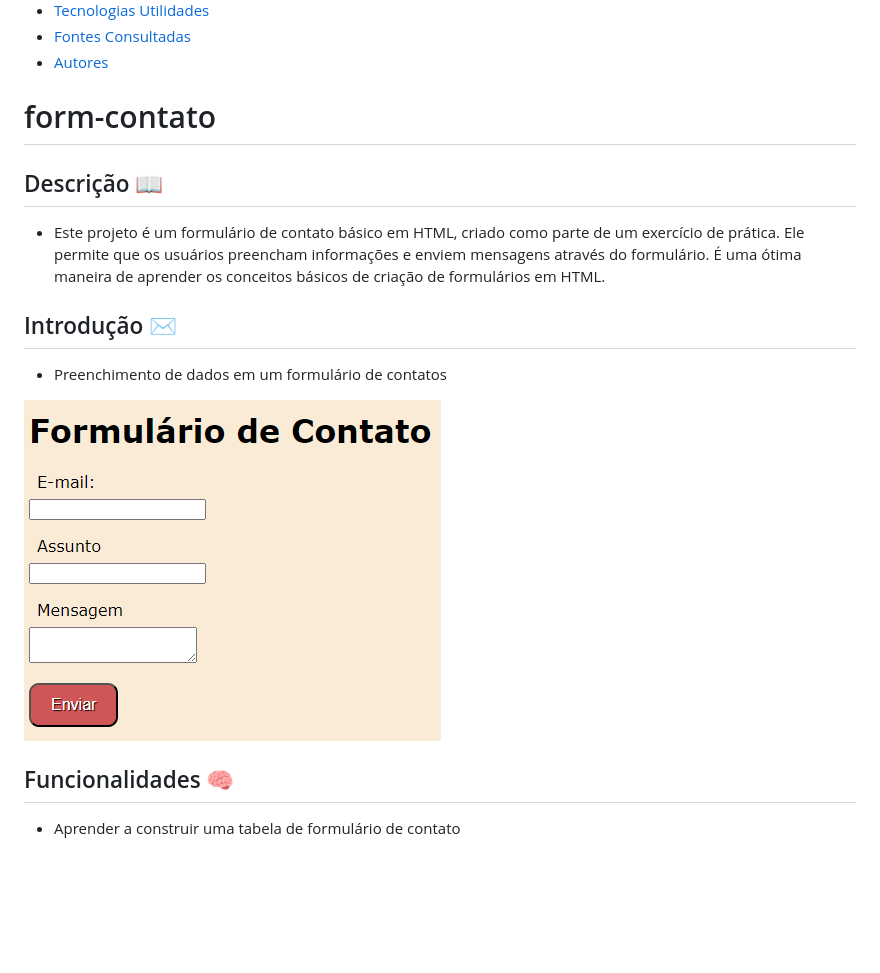
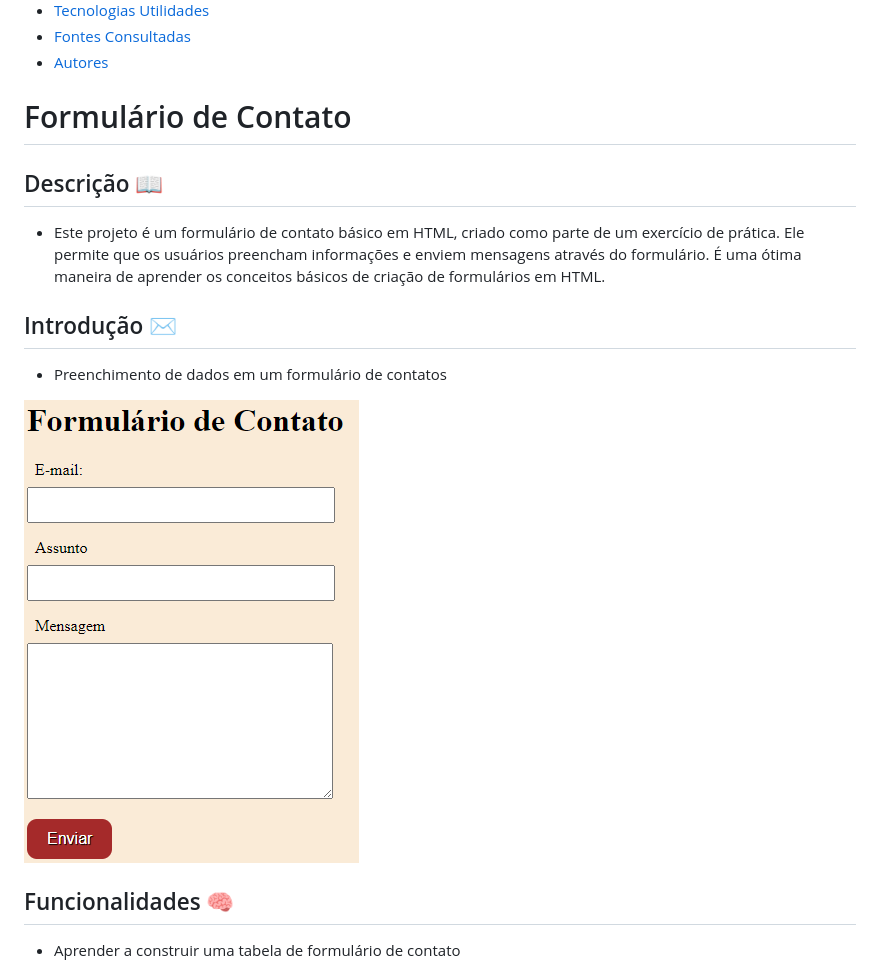
Before and after one commit to s-pedro13/form-contato, a Markdown page: README.md, the part around the change printed below. Drawn GitHub-style; pictures changed too: img/contato.png (added), img/formcontato.png (deleted); blank space fills up the shorter version.

```diff
--- a/README.md
+++ b/README.md
@@ -8,7 +8,7 @@
 * [Fontes Consultadas](#fontes-consultadas)
 * [Autores](#autores)
 
-# form-contato
+# Formulário de Contato
 
 ## Descrição 📖
 - Este projeto é um formulário de contato básico em HTML, criado como parte de um exercício de prática. Ele permite que os usuários preencham informações e enviem mensagens através do formulário. É uma ótima maneira de aprender os conceitos básicos de criação de formulários em HTML.
@@ -16,7 +16,7 @@
 ## Introdução ✉️
 - Preenchimento de dados em um formulário de contatos
 
-<img src="img/formcontato.png">
+<img src="img/contato.png">
 
 ## Funcionalidades 🧠
 - Aprender a construir uma tabela de formulário de contato
```
Also changed, not shown: other parts of README.md (+2 -2 lines), 1 other file.
